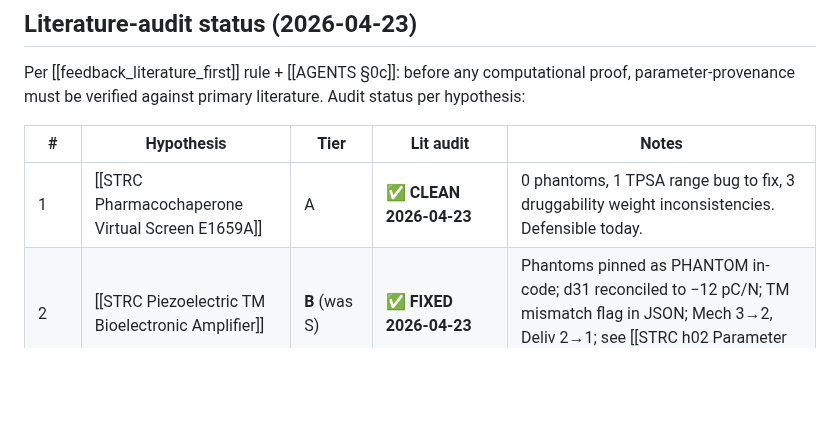
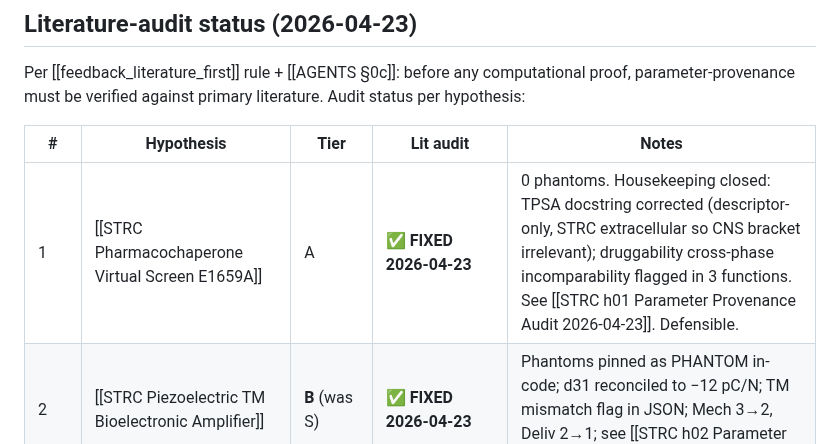
Before and after one commit to lyfar/strc-research, a Markdown page: src/data/hypothesis-ranking.md, the part around the change. Drawn GitHub-style; blank space fills up the shorter version.

Commit message:
sync: mirror from Brain 2026-04-23

```diff
--- a/src/data/hypothesis-ranking.md
+++ b/src/data/hypothesis-ranking.md
@@ -81,7 +81,7 @@ Per [[feedback_literature_first]] rule + [[AGENTS §0c]]: before any computation
 
 | # | Hypothesis | Tier | Lit audit | Notes |
 |---|---|---|---|---|
-| 1 | [[STRC Pharmacochaperone Virtual Screen E1659A]] | A | ✅ **CLEAN 2026-04-23** | 0 phantoms, 1 TPSA range bug to fix, 3 druggability weight inconsistencies. Defensible today. |
+| 1 | [[STRC Pharmacochaperone Virtual Screen E1659A]] | A | ✅ **FIXED 2026-04-23** | 0 phantoms. Housekeeping closed: TPSA docstring corrected (descriptor-only, STRC extracellular so CNS bracket irrelevant); druggability cross-phase incomparability flagged in 3 functions. See [[STRC h01 Parameter Provenance Audit 2026-04-23]]. Defensible. |
 | 2 | [[STRC Piezoelectric TM Bioelectronic Amplifier]] | **B** (was S) | ✅ **FIXED 2026-04-23** | Phantoms pinned as PHANTOM in-code; d31 reconciled to −12 pC/N; TM mismatch flag in JSON; Mech 3→2, Deliv 2→1; see [[STRC h02 Parameter Provenance Audit 2026-04-23]] |
 | 3 | [[STRC Mini-STRC Single-Vector Hypothesis]] | S | 🔒 **DEFERRED by Egor directive 2026-04-23** | Do not audit without re-authorization. Likely inherits STRC×TMEM145 Kd gap. |
 | 5 | [[STRC Calcium Oscillation Acoustic Therapy]] | A | ✅ **FIXED 2026-04-23** | Phantoms removed/flagged in-code (Wu 2011, Sharma 2018, Cha 2010, Krey 2015); PKA K_cAMP cite corrected (Surdo 2017); CREB-P dephos 2-4× faster than lit flagged; STRC mRNA/protein t½ cross-script mismatches flagged. Phase 3 topological result robust. Tier A held. See [[STRC h05 Parameter Provenance Audit 2026-04-23]] |
```
